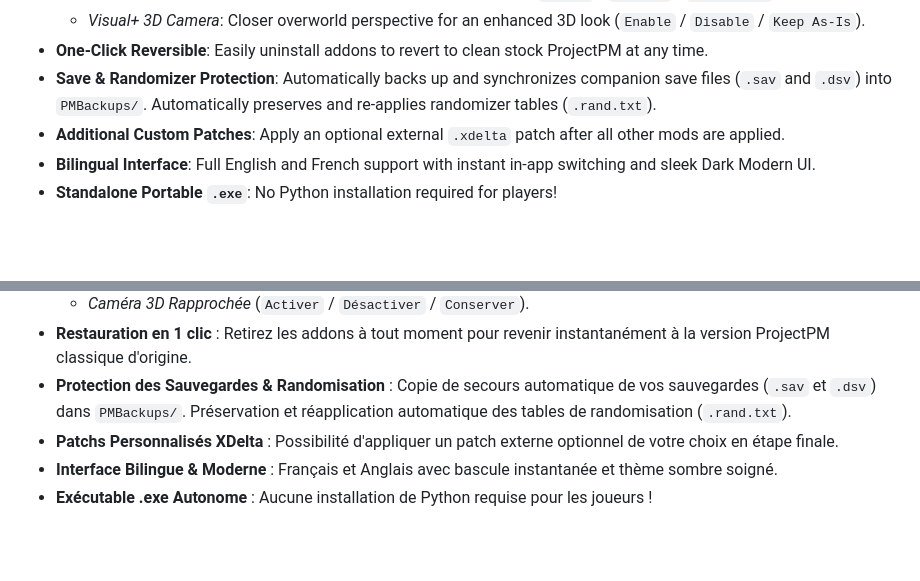
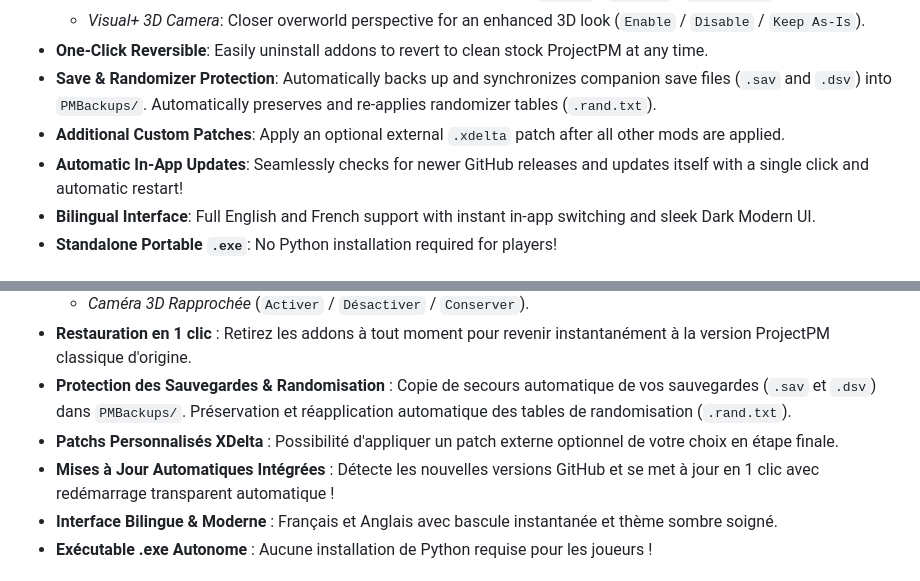
Before and after one commit to Ekiiii/ProjectPM-Addon-Patcher, a Markdown page: README.md, 2 parts joined by grey strips. Drawn GitHub-style; blank space fills up the shorter version.

Commit message:
docs: add automatic in-app updates to features list in README

```diff
--- a/README.md
+++ b/README.md
@@ -24,6 +24,7 @@
 - **One-Click Reversible**: Easily uninstall addons to revert to clean stock ProjectPM at any time.
 - **Save & Randomizer Protection**: Automatically backs up and synchronizes companion save files (`.sav` and `.dsv`) into `PMBackups/`. Automatically preserves and re-applies randomizer tables (`.rand.txt`).
 - **Additional Custom Patches**: Apply an optional external `.xdelta` patch after all other mods are applied.
+- **Automatic In-App Updates**: Seamlessly checks for newer GitHub releases and updates itself with a single click and automatic restart!
 - **Bilingual Interface**: Full English and French support with instant in-app switching and sleek Dark Modern UI.
 - **Standalone Portable `.exe`**: No Python installation required for players!
 
@@ -50,6 +51,7 @@
 - **Restauration en 1 clic** : Retirez les addons à tout moment pour revenir instantanément à la version ProjectPM classique d'origine.
 - **Protection des Sauvegardes & Randomisation** : Copie de secours automatique de vos sauvegardes (`.sav` et `.dsv`) dans `PMBackups/`. Préservation et réapplication automatique des tables de randomisation (`.rand.txt`).
 - **Patchs Personnalisés XDelta** : Possibilité d'appliquer un patch externe optionnel de votre choix en étape finale.
+- **Mises à Jour Automatiques Intégrées** : Détecte les nouvelles versions GitHub et se met à jour en 1 clic avec redémarrage transparent automatique !
 - **Interface Bilingue & Moderne** : Français et Anglais avec bascule instantanée et thème sombre soigné.
 - **Exécutable .exe Autonome** : Aucune installation de Python requise pour les joueurs !
 
```
